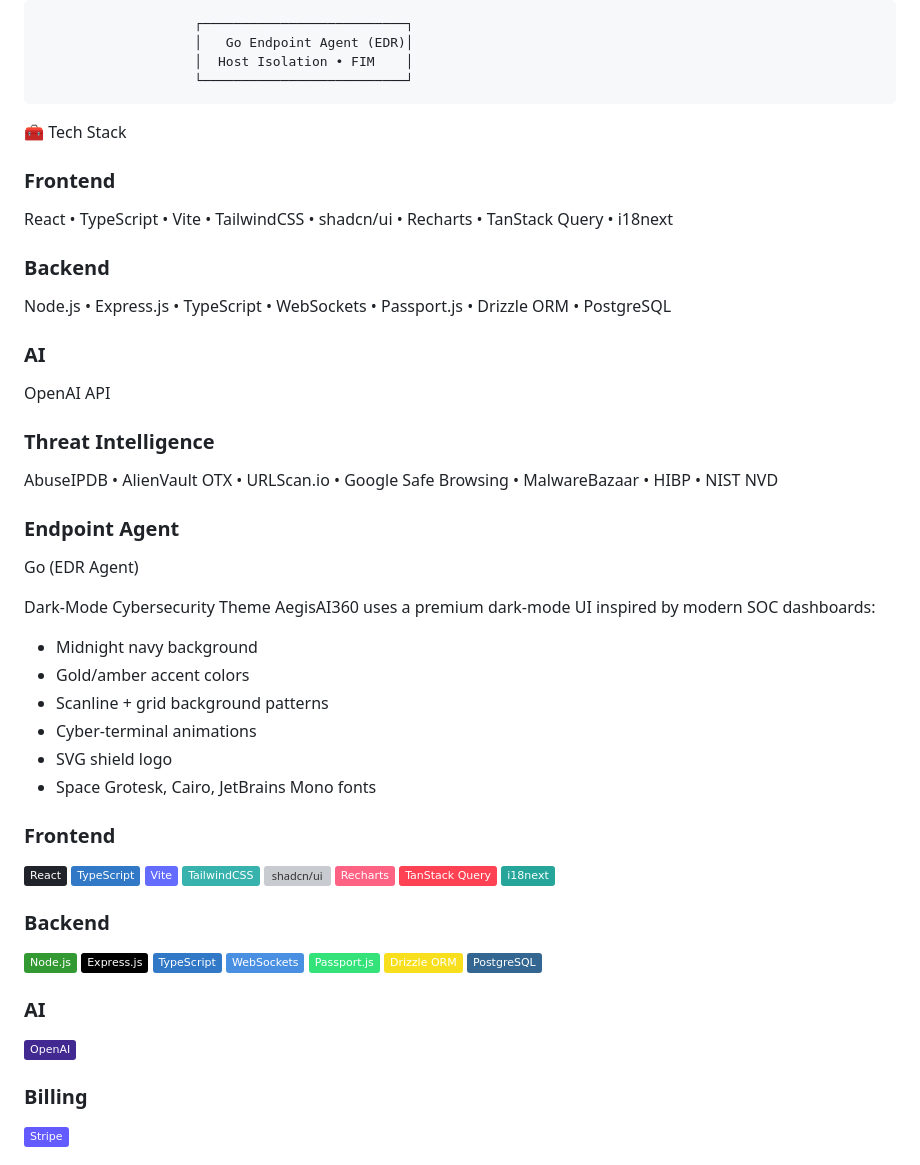
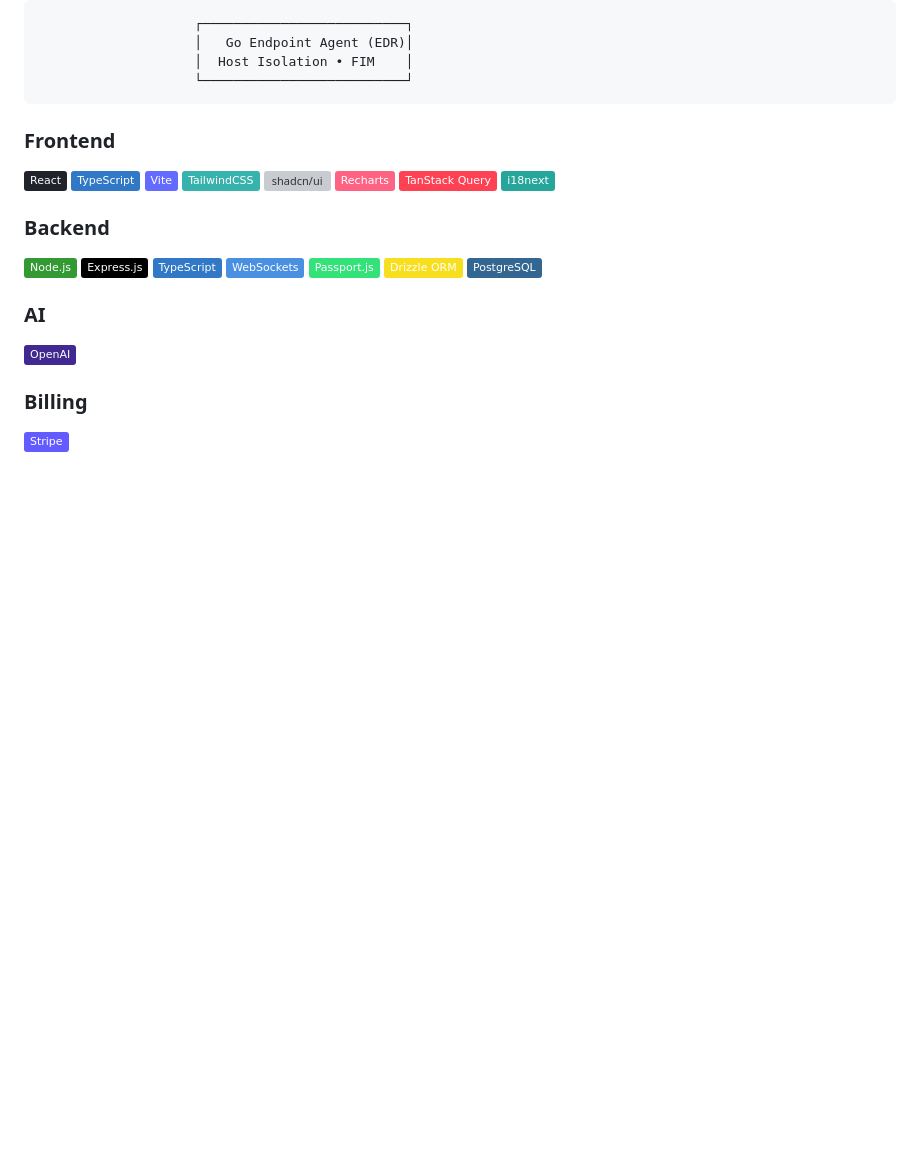
Before and after one commit to AbdellahiBaba/AegisAI360, a Markdown page: README.md, the part around the change. Rendered like a GitHub page; badges without logos; blank space fills up the shorter version; grey boxes are pictures that could not be loaded.

Commit message:
Remove tech stack and design details from README
Removed sections detailing the tech stack, AI, threat intelligence, endpoint agent, and dark-mode theme.

```diff
--- a/README.md
+++ b/README.md
@@ -77,31 +77,7 @@ entire digital infrastructure.
                         └──────────────────────────┘
 
 
-🧰 Tech Stack
-### Frontend
-React • TypeScript • Vite • TailwindCSS • shadcn/ui • Recharts • TanStack Query • i18next
 
-### Backend
-Node.js • Express.js • TypeScript • WebSockets • Passport.js • Drizzle ORM • PostgreSQL
-
-### AI
-OpenAI API
-
-### Threat Intelligence
-AbuseIPDB • AlienVault OTX • URLScan.io • Google Safe Browsing • MalwareBazaar • HIBP • NIST NVD
-
-### Endpoint Agent
-Go (EDR Agent)
-
-Dark‑Mode Cybersecurity Theme
-AegisAI360 uses a premium dark‑mode UI inspired by modern SOC dashboards:
-
-- Midnight navy background
-- Gold/amber accent colors
-- Scanline + grid background patterns
-- Cyber‑terminal animations
-- SVG shield logo
-- Space Grotesk, Cairo, JetBrains Mono fonts
 
 
 ### Frontend
```
